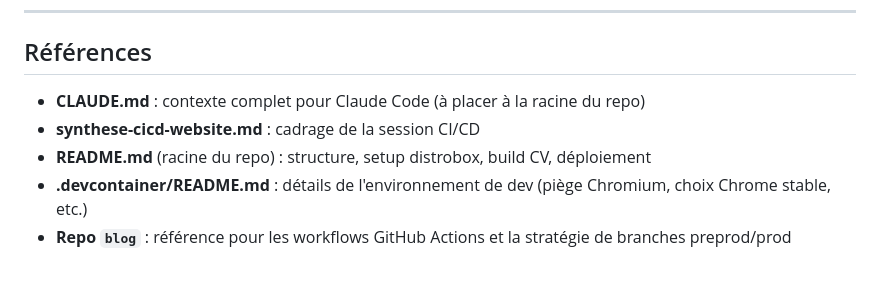
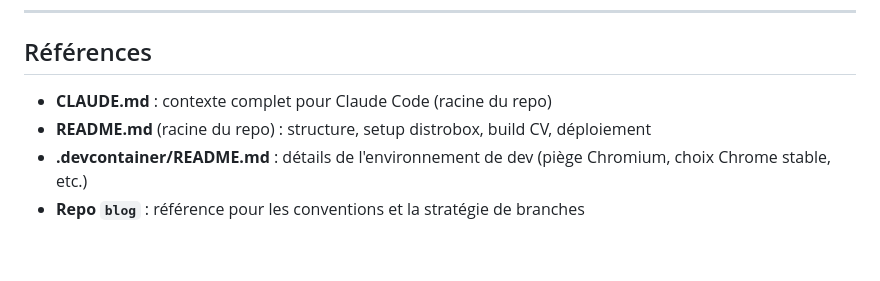
Before and after one commit to cyrilbenhafed/website, a Markdown page: docs/roadmap-website.md, the part around one of its changes. Rendered like a GitHub page.

```diff
--- a/docs/roadmap-website.md
+++ b/docs/roadmap-website.md
@@ -97,12 +92,10 @@ le CV et le blog. Évolutions possibles :
 
 ## Références
 
-- **CLAUDE.md** : contexte complet pour Claude Code (à placer à la
-  racine du repo)
-- **synthese-cicd-website.md** : cadrage de la session CI/CD
+- **CLAUDE.md** : contexte complet pour Claude Code (racine du repo)
 - **README.md** (racine du repo) : structure, setup distrobox,
   build CV, déploiement
 - **.devcontainer/README.md** : détails de l'environnement de dev
   (piège Chromium, choix Chrome stable, etc.)
-- **Repo `blog`** : référence pour les workflows GitHub Actions et la
-  stratégie de branches preprod/prod
+- **Repo `blog`** : référence pour les conventions et la
+  stratégie de branches
```
Also changed, not shown: other parts of docs/roadmap-website.md (+37 -42 lines), CLAUDE.md (+7 -7 lines).
